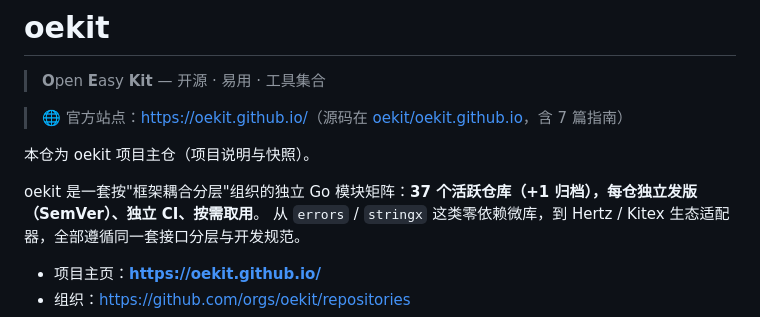
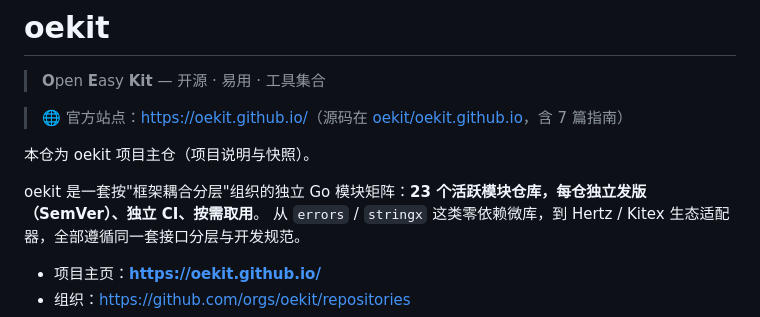
Before and after one commit to oekit/oekit, a Markdown page: README.md, the part around the change. Drawn GitHub-style.

Commit message:
docs: 计数对齐 23 活跃模块

```diff
--- a/README.md
+++ b/README.md
@@ -6,7 +6,7 @@
 
 本仓为 oekit 项目主仓（项目说明与快照）。
 
-oekit 是一套按"框架耦合分层"组织的独立 Go 模块矩阵：**37 个活跃仓库（+1 归档），每仓独立发版（SemVer）、独立 CI、按需取用**。
+oekit 是一套按"框架耦合分层"组织的独立 Go 模块矩阵：**23 个活跃模块仓库，每仓独立发版（SemVer）、独立 CI、按需取用**。
 从 `errors` / `stringx` 这类零依赖微库，到 Hertz / Kitex 生态适配器，全部遵循同一套接口分层与开发规范。
 
 - 项目主页：**https://oekit.github.io/**
```
